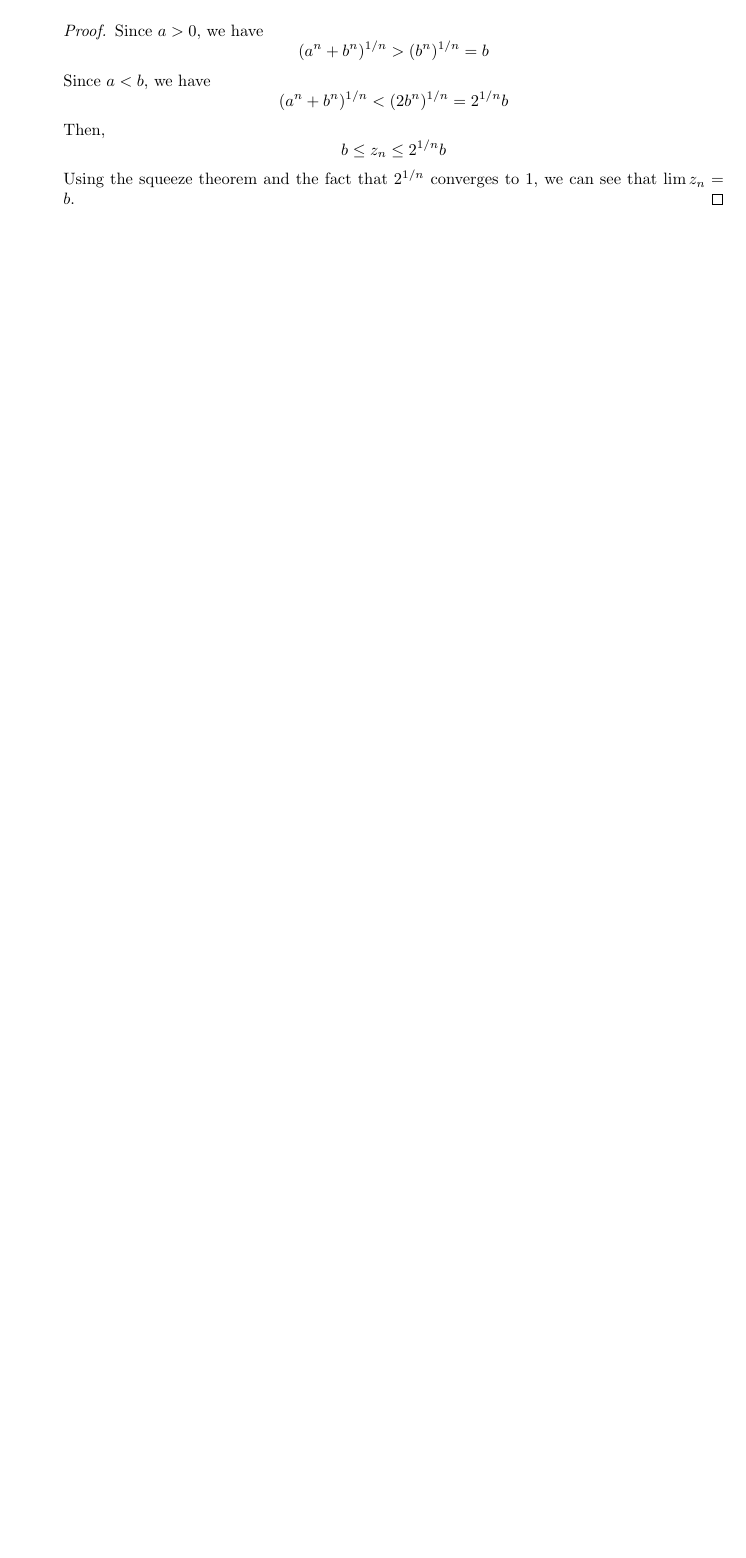
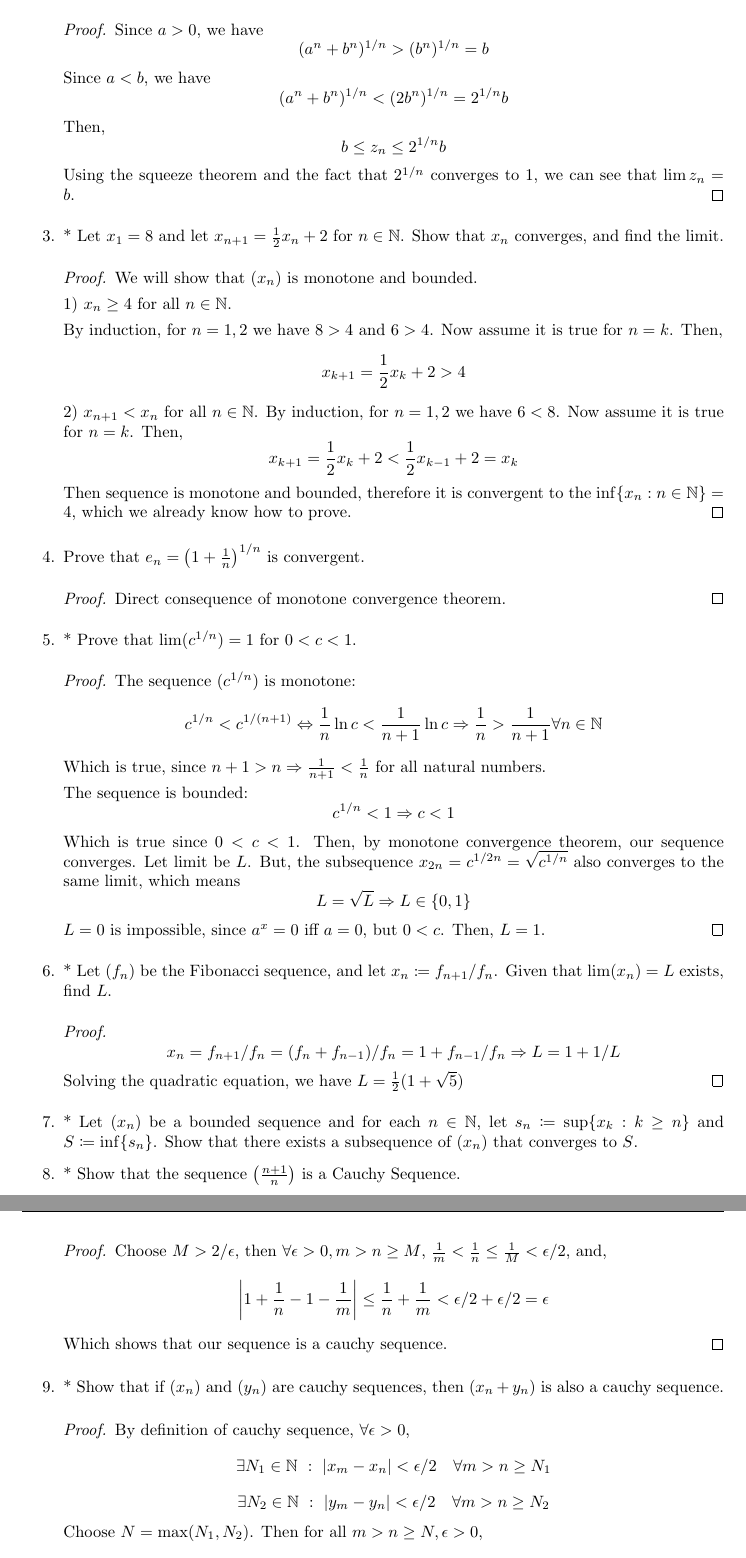
Before and after one commit to JosephMehdiyev/MathmeticalAnalysisNotes, a LaTeX book (main.tex, which reads chapters/sequences.tex, config.sty): part of page 13 of 13 before the commit and two parts of pages 14 and 15 of 15 after it, the two joined at a grey line, cut so that both start at the same text, the shorter picture padded with empty space. Compiled offline with pdfLaTeX.

Commit message:
sequences finished

```diff
--- a/chapters/sequences.tex
+++ b/chapters/sequences.tex
@@ -72 +108,2 @@ All above theorems are proven similarly, the idea is the same.
     \end{proof}
+    \item* Show that $z_n = (a^n+b^n)^{1/n}$ where $0 < a < b$ converge to $b$.
@@ -80,4 +116,55 @@ All above theorems are proven similarly, the idea is the same.
         \[b \le z_n \le 2^{1/n}b\]
         Using the squeeze theorem and the fact that $2^{1/n}$ converges to $1$, we can see that $\lim z_n = b$.
     \end{proof}
+\item* Let $x_1 = 8$ and let $x_{n+1} = \frac{1}{2}x_n +2$ for $n \in \mathbb{N}$. Show that $x_n$ converges, and find the limit.
+    \begin{proof} We will show that $(x_n)$ is monotone and bounded.
+
+        1) $x_n \ge 4$ for all $n \in \mathbb{N}$.
+
+        By induction, for $n= 1,2$ we have $8 > 4$ and $6 > 4$. Now assume it is true for $n = k$. Then,
+        \[x_{k+1} = \frac{1}{2}x_k + 2 > 4\]
+        2) $x_{n+1} < x_n$ for all $n \in \mathbb{N}$.
+        By induction, for $n = 1,2$ we have $6 < 8$. Now assume it is true for $n = k$. Then,
+        \[x_{k+1} = \frac{1}{2}x_k + 2 < \frac{1}{2} x_{k-1} + 2 = x_k\]
+        Then sequence is monotone and bounded, therefore it is convergent to the $\inf\{x_n : n \in \mathbb{N}\} = 4$, which we already know how to prove.
+    \end{proof}
+\item Prove that $e_n = \left( 1 + \frac{1}{n} \right)^{1/n}$ is convergent.
+    \begin{proof}
+        Direct consequence of monotone convergence theorem.
+    \end{proof}
+\item* Prove that $\lim(c^{1/n}) = 1$ for $ 0 < c < 1$.
+    \begin{proof}
+
+    The sequence $(c^{1/n})$ is monotone:
+    \[ c^{1/n} < c^{1/(n+1)} \Leftrightarrow \frac{1}{n} \ln c < \frac{1}{n+1} \ln c \Rightarrow \frac{1}{n} > \frac{1}{n+1} \forall n \in \mathbb{N}\]
+    Which is true, since $n+1 > n \Rightarrow \frac{1}{n+1} < \frac{1}{n}$ for all natural numbers.
+
+    The sequence is bounded:
+    \[ c^{1/n} < 1 \Rightarrow c < 1\]
+    Which is true since $0 < c < 1$. Then, by monotone convergence theorem, our sequence converges. Let limit be $L$. But, the subsequence $x_{2n} = c^{1/2n} = \sqrt{c^{1/n}}$ also converges to the same limit, which means
+    \[ L = \sqrt{L} \Rightarrow L \in \{ 0, 1\}\]
+    $L = 0$ is impossible, since $a^x = 0$ iff $a = 0$, but $0 < c$. Then, $L = 1$.
+    \end{proof}
+\item*  Let $(f_n)$ be the Fibonacci sequence, and let $x_n \coloneq f_{n+1}/f_n$. Given that $\lim(x_n) = L$ exists, find $L$.
+    \begin{proof}
+        \[ x_n = f_{n+1}/f_n = (f_n+ f_{n-1})/f_n = 1 + f_{n-1}/f_n \Rightarrow L = 1 + 1/L\]
+        Solving the quadratic equation, we have $L = \frac{1}{2}(1 + \sqrt{5})$
+    \end{proof}
+\item * Let $(x_n)$ be a bounded sequence and for each $n \in \mathbb{N}$, let $s_n \coloneq \sup \{x_k : k \ge n \}$ and $S \coloneq \inf \{s_n \}$.
+Show that there exists a subsequence of $(x_n)$ that converges to $S$.
+
+\item * Show that the sequence $\left( \frac{n+1}{n}\right)$ is a Cauchy Sequence.
+    \begin{proof}
+        Choose $ M > 2/ \epsilon $, then $\forall \epsilon > 0, m > n \ge M$, $\frac{1}{m} < \frac{1}{n} \le \frac{1}{M} < \epsilon/2$, and,
+        \[ \left| 1 + \frac{1}{n} - 1 - \frac{1}{m} \right| \le  \frac{1}{n} + \frac{1}{m} < \epsilon/2 + \epsilon/2 = \epsilon\]
+        Which shows that our sequence is a cauchy sequence.
+    \end{proof}
+\item* Show that if $(x_n)$ and $(y_n)$ are cauchy sequences, then $(x_n+y_n)$ is also a cauchy sequence.
+    \begin{proof}
+        By definition of cauchy sequence, $\forall \epsilon > 0$,
+        \[ \exists N_1 \in \mathbb{N} \ : \ |x_m - x_n| < \epsilon/2 \quad \forall m > n \ge N_1\]
+        \[ \exists N_2 \in \mathbb{N} \ : \ |y_m - y_n| < \epsilon/2 \quad \forall m > n \ge N_2\]
+        Choose $N = \max(N_1,N_2)$. Then for all $m > n \ge N, \epsilon > 0$,
+        \[ |(x_n+y_m)-(x_m+y_m)| \le |(x_n-x_m) + (y_n+y_m)| < |x_n-x_m| + |y_n-y_m| < \epsilon /2 + \epsilon /2 = \epsilon\]
+    \end{proof}
 \end{enumerate}
--- a/config.sty
+++ b/config.sty
@@ -7,6 +7,7 @@
 \usepackage[english]{babel}
 \usepackage[a4paper,top=2cm,bottom=2cm,left=3cm,right=3cm,marginparwidth=1.75cm]{geometry}
 \usepackage{amsmath}
+\usepackage{mathtools}
 \usepackage{enumitem}
 \usepackage{graphicx}
 \usepackage[colorlinks=true, allcolors=blue]{hyperref}
@@ -110,6 +111,8 @@
 \def\C{{\op{C}}}
 \def\R{{\op{R}}}
 \def\E{{\mathbb{E}}}
+\def\NN{{\mathbb{N}}}
+\def\RR{{\mathbb{R}}}
 \def\V{{\mathbb{V}}}
 \def\t{{\widehat{\theta}}}
 \def\se{{\op{se}}}
```
Also changed, not shown: main.pdf, chapters/sequences.tex (39 more changed lines).
